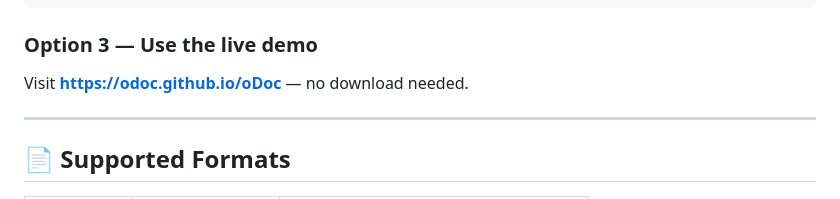
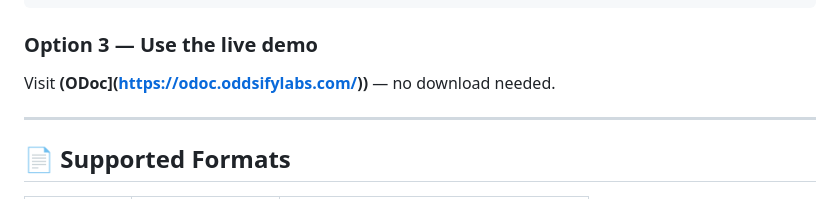
Before and after one commit to oddsifylabs/oDoc, a Markdown page: README.md, the part around the change. Drawn GitHub-style.

Commit message:
Update live demo link in README

```diff
--- a/README.md
+++ b/README.md
@@ -64,7 +64,7 @@ cd oDoc
 
 ### Option 3 — Use the live demo
 
-Visit **[https://odoc.github.io/oDoc](https://odoc.github.io/oDoc)** — no download needed.
+Visit **(ODoc](https://odoc.oddsifylabs.com/))** — no download needed.
 
 ---
 
```
